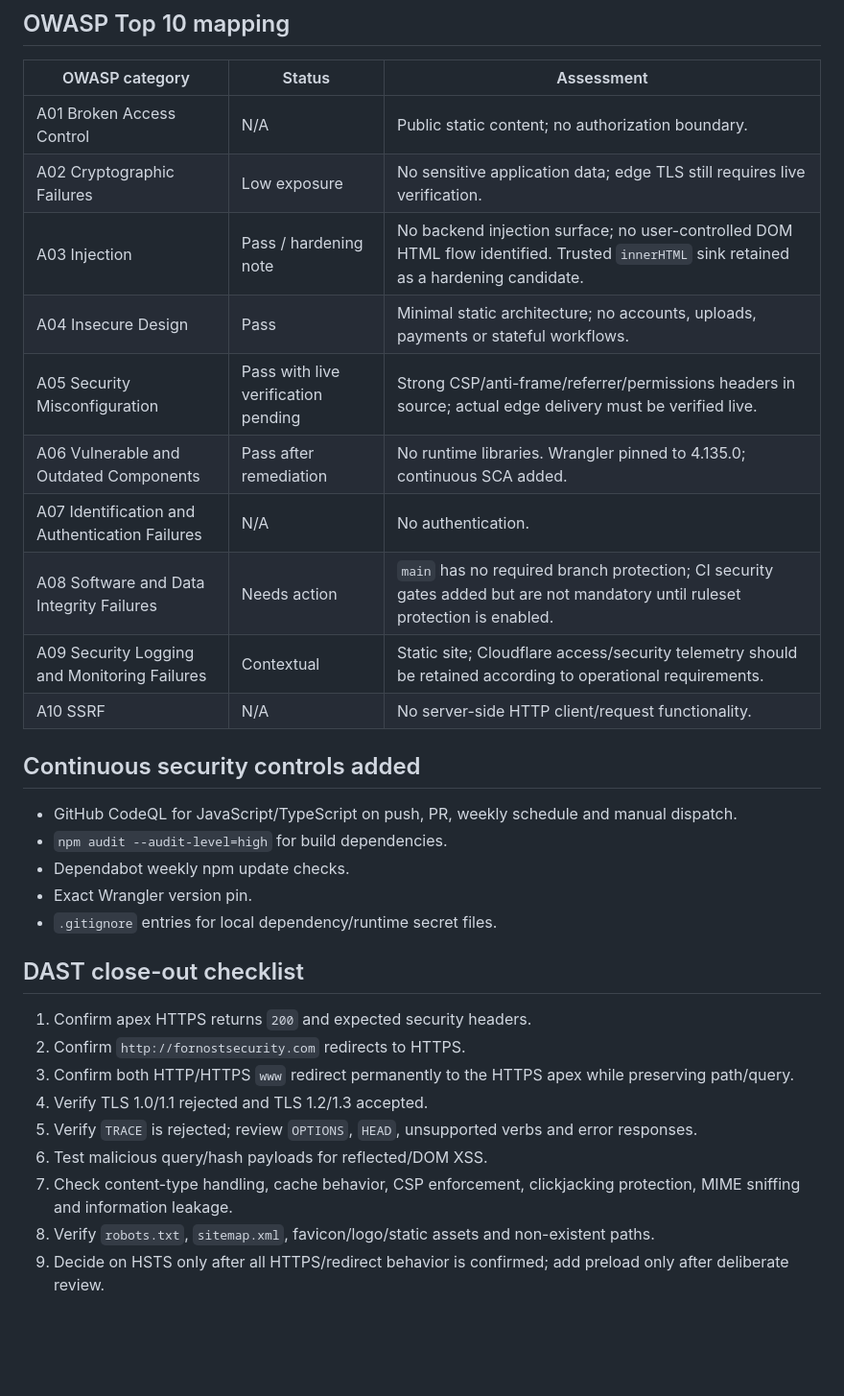
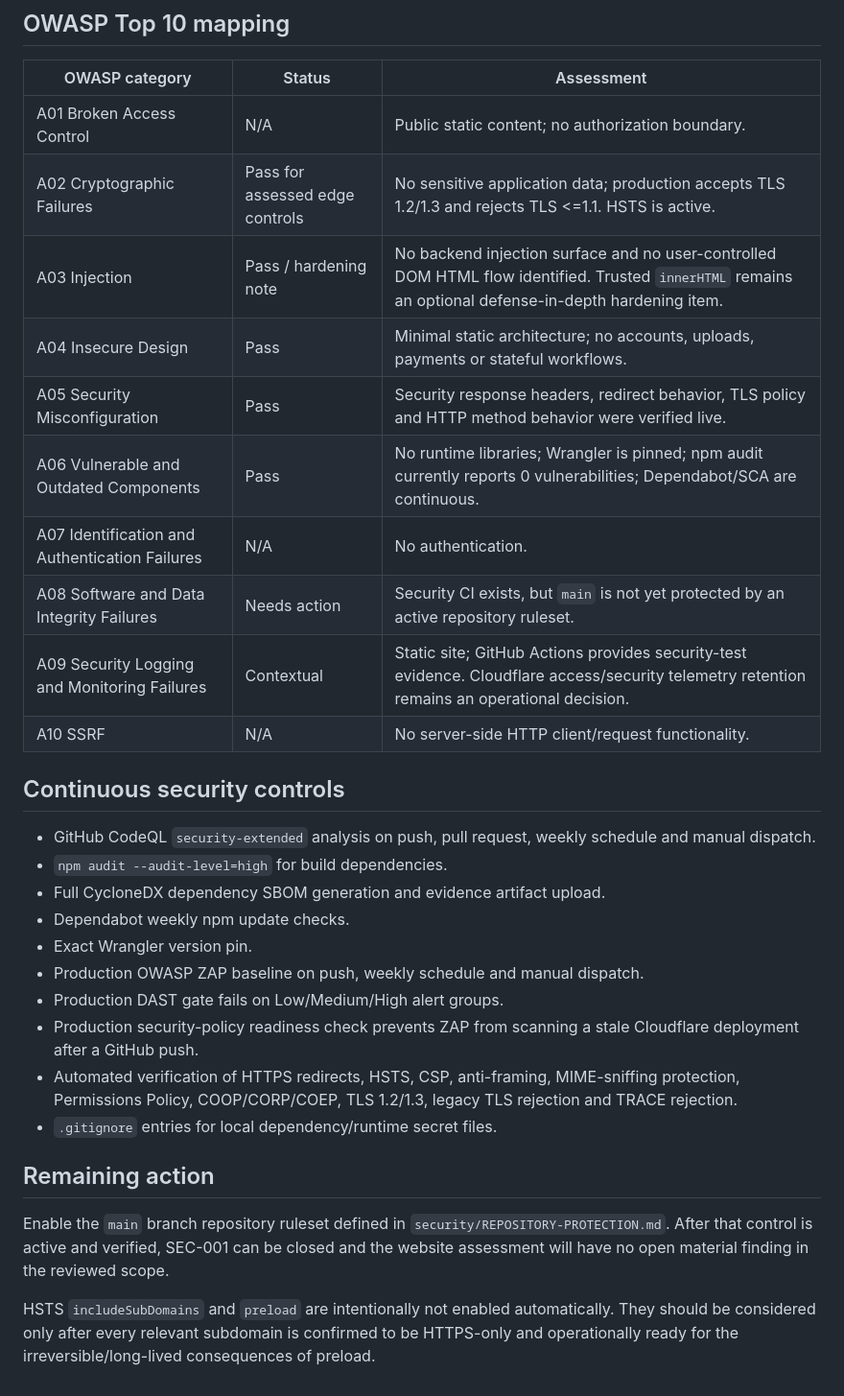
Before and after one commit to jacobevci-lab/Fornost, a Markdown page: security/SECURITY-ASSESSMENT.md, the part around one of its changes. Shown at 96% size. GitHub-like rendering; blank space fills up the shorter version.

```diff
--- a/security/SECURITY-ASSESSMENT.md
+++ b/security/SECURITY-ASSESSMENT.md
@@ -73,32 +140,31 @@ The assessment runtime cannot resolve/reach `fornostsecurity.com` or the Workers
 | OWASP category | Status | Assessment |
 |---|---|---|
 | A01 Broken Access Control | N/A | Public static content; no authorization boundary. |
-| A02 Cryptographic Failures | Low exposure | No sensitive application data; edge TLS still requires live verification. |
-| A03 Injection | Pass / hardening note | No backend injection surface; no user-controlled DOM HTML flow identified. Trusted `innerHTML` sink retained as a hardening candidate. |
+| A02 Cryptographic Failures | Pass for assessed edge controls | No sensitive application data; production accepts TLS 1.2/1.3 and rejects TLS <=1.1. HSTS is active. |
+| A03 Injection | Pass / hardening note | No backend injection surface and no user-controlled DOM HTML flow identified. Trusted `innerHTML` remains an optional defense-in-depth hardening item. |
 | A04 Insecure Design | Pass | Minimal static architecture; no accounts, uploads, payments or stateful workflows. |
-| A05 Security Misconfiguration | Pass with live verification pending | Strong CSP/anti-frame/referrer/permissions headers in source; actual edge delivery must be verified live. |
-| A06 Vulnerable and Outdated Components | Pass after remediation | No runtime libraries. Wrangler pinned to 4.135.0; continuous SCA added. |
+| A05 Security Misconfiguration | Pass | Security response headers, redirect behavior, TLS policy and HTTP method behavior were verified live. |
+| A06 Vulnerable and Outdated Components | Pass | No runtime libraries; Wrangler is pinned; npm audit currently reports 0 vulnerabilities; Dependabot/SCA are continuous. |
 | A07 Identification and Authentication Failures | N/A | No authentication. |
-| A08 Software and Data Integrity Failures | Needs action | `main` has no required branch protection; CI security gates added but are not mandatory until ruleset protection is enabled. |
-| A09 Security Logging and Monitoring Failures | Contextual | Static site; Cloudflare access/security telemetry should be retained according to operational requirements. |
+| A08 Software and Data Integrity Failures | Needs action | Security CI exists, but `main` is not yet protected by an active repository ruleset. |
+| A09 Security Logging and Monitoring Failures | Contextual | Static site; GitHub Actions provides security-test evidence. Cloudflare access/security telemetry retention remains an operational decision. |
 | A10 SSRF | N/A | No server-side HTTP client/request functionality. |
 
-## Continuous security controls added
+## Continuous security controls
 
-- GitHub CodeQL for JavaScript/TypeScript on push, PR, weekly schedule and manual dispatch.
+- GitHub CodeQL `security-extended` analysis on push, pull request, weekly schedule and manual dispatch.
 - `npm audit --audit-level=high` for build dependencies.
+- Full CycloneDX dependency SBOM generation and evidence artifact upload.
 - Dependabot weekly npm update checks.
 - Exact Wrangler version pin.
+- Production OWASP ZAP baseline on push, weekly schedule and manual dispatch.
+- Production DAST gate fails on Low/Medium/High alert groups.
+- Production security-policy readiness check prevents ZAP from scanning a stale Cloudflare deployment after a GitHub push.
+- Automated verification of HTTPS redirects, HSTS, CSP, anti-framing, MIME-sniffing protection, Permissions Policy, COOP/CORP/COEP, TLS 1.2/1.3, legacy TLS rejection and TRACE rejection.
 - `.gitignore` entries for local dependency/runtime secret files.
 
-## DAST close-out checklist
+## Remaining action
 
-1. Confirm apex HTTPS returns `200` and expected security headers.
-2. Confirm `http://fornostsecurity.com` redirects to HTTPS.
-3. Confirm both HTTP/HTTPS `www` redirect permanently to the HTTPS apex while preserving path/query.
-4. Verify TLS 1.0/1.1 rejected and TLS 1.2/1.3 accepted.
-5. Verify `TRACE` is rejected; review `OPTIONS`, `HEAD`, unsupported verbs and error responses.
-6. Test malicious query/hash payloads for reflected/DOM XSS.
-7. Check content-type handling, cache behavior, CSP enforcement, clickjacking protection, MIME sniffing and information leakage.
-8. Verify `robots.txt`, `sitemap.xml`, favicon/logo/static assets and non-existent paths.
-9. Decide on HSTS only after all HTTPS/redirect behavior is confirmed; add preload only after deliberate review.
+Enable the `main` branch repository ruleset defined in `security/REPOSITORY-PROTECTION.md`. After that control is active and verified, SEC-001 can be closed and the website assessment will have no open material finding in the reviewed scope.
+
+HSTS `includeSubDomains` and `preload` are intentionally not enabled automatically. They should be considered only after every relevant subdomain is confirmed to be HTTPS-only and operationally ready for the irreversible/long-lived consequences of preload.
```
Also changed, not shown: other parts of security/SECURITY-ASSESSMENT.md (+95 -28 lines).
